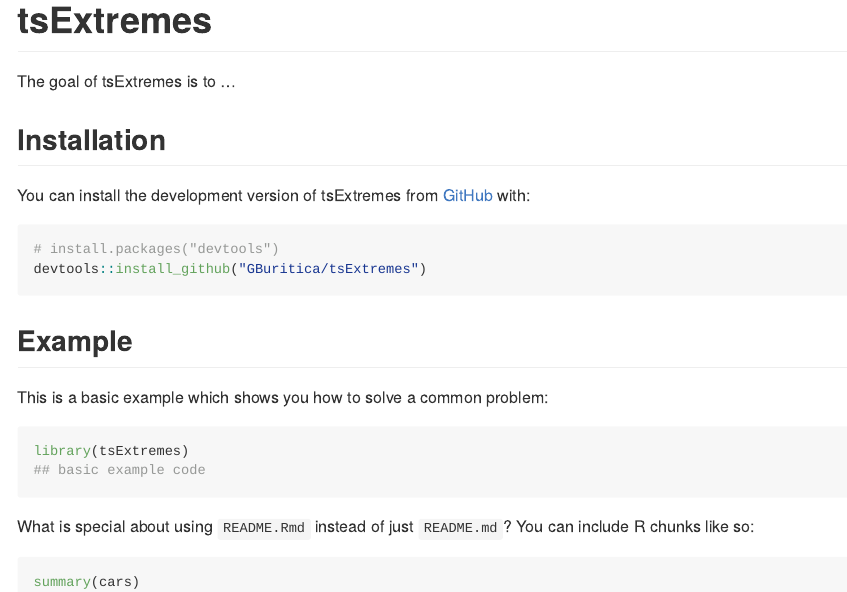
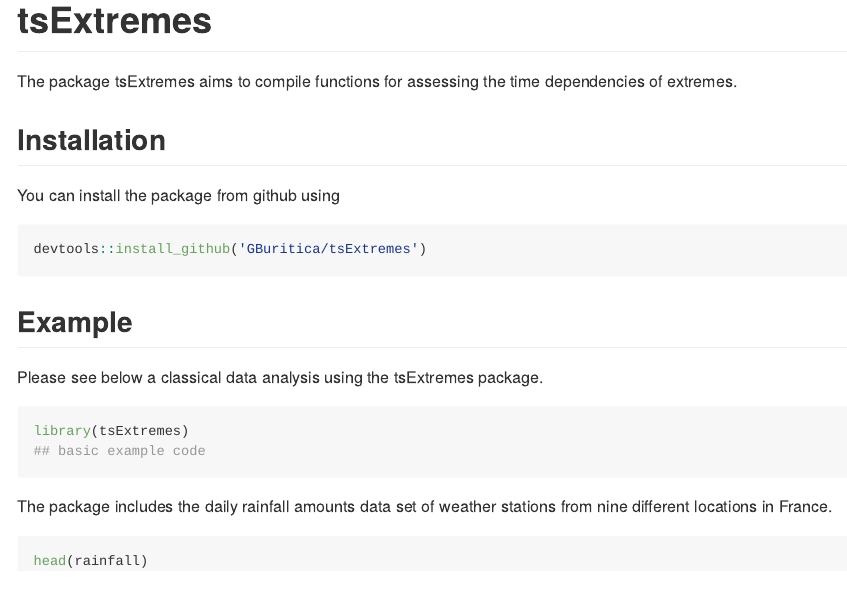
Before and after one commit to GBuritica/tsExtremes, an R Markdown document (README.Rmd): the page in a window 1100 px wide, from its top. The pictures show the output file README.md that the author committed with the source, drawn offline in the style of GitHub.

Commit message:
Add files via upload

````diff
--- a/README.Rmd
+++ b/README.Rmd
@@ -18,29 +18,30 @@
 <!-- badges: start -->
 <!-- badges: end -->
 
-The goal of tsExtremes is to ...
+The package tsExtremes aims to compile functions for assessing the time dependencies of extremes.
 
 ## Installation
 
-You can install the development version of tsExtremes from [GitHub](https://github.com/) with:
+<!-- You can install the released version of tsExtremes from [CRAN](https://CRAN.R-project.org) with: -->
+
+You can install the package from github using
 
 ``` r
-# install.packages("devtools")
-devtools::install_github("GBuritica/tsExtremes")
+devtools::install_github('GBuritica/tsExtremes')
 ```
 
 ## Example
 
-This is a basic example which shows you how to solve a common problem:
+Please see below a classical data analysis using the tsExtremes package.
 
 ```{r example}
 library(tsExtremes)
 ## basic example code
 ```
 
-What is special about using `README.Rmd` instead of just `README.md`? You can include R chunks like so:
+The package includes the daily rainfall amounts data set of weather stations from nine different locations in France.
 
-```{r cars}
-summary(cars)
+```{r rainfall}
+head(rainfall)
 ```
 
````
Also changed, not shown: README.md, README.Rmd (11 more changed lines).
